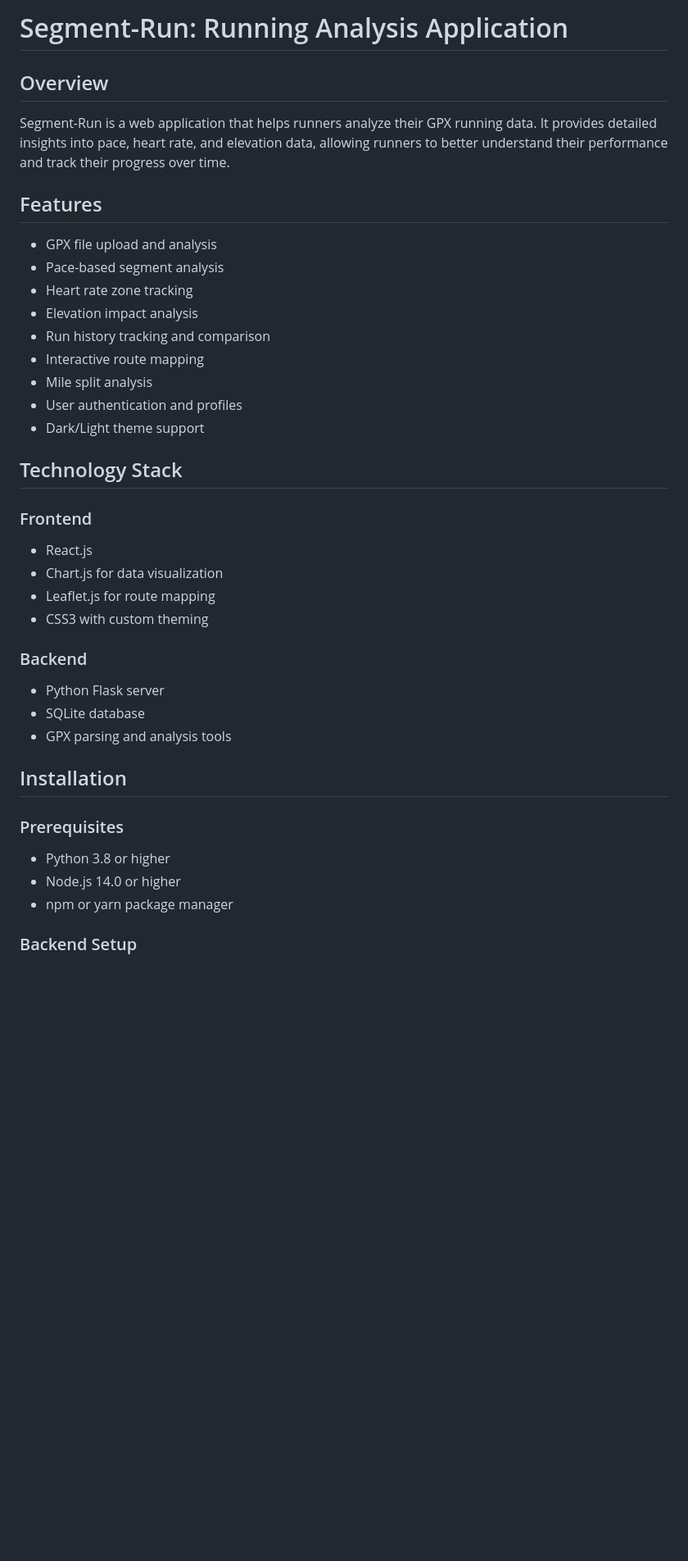
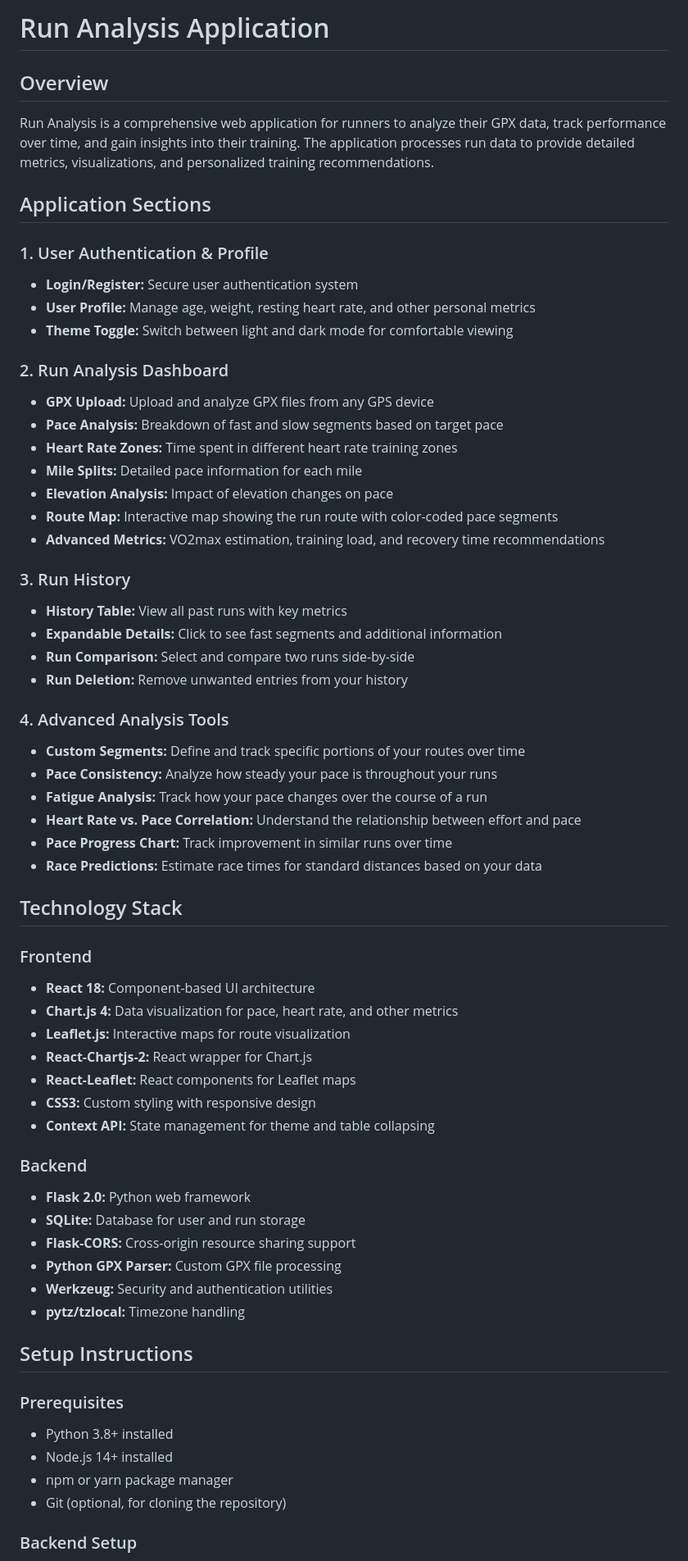
Before and after one commit to JohnDHoinville/segment-run, a Markdown page: README.md, the part around the change printed below. Shown: that part at 82% size. Rendered like a GitHub page; blank space fills up the shorter version.

```diff
--- a/README.md
+++ b/README.md
@@ -1,42 +1,64 @@
-# Segment-Run: Running Analysis Application
+# Run Analysis Application
 
 ## Overview
 
-Segment-Run is a web application that helps runners analyze their GPX running data. It provides detailed insights into pace, heart rate, and elevation data, allowing runners to better understand their performance and track their progress over time.
+Run Analysis is a comprehensive web application for runners to analyze their GPX data, track performance over time, and gain insights into their training. The application processes run data to provide detailed metrics, visualizations, and personalized training recommendations.
 
-## Features
+## Application Sections
 
-- GPX file upload and analysis
-- Pace-based segment analysis
-- Heart rate zone tracking
-- Elevation impact analysis
-- Run history tracking and comparison
-- Interactive route mapping
-- Mile split analysis
-- User authentication and profiles
-- Dark/Light theme support
+### 1. User Authentication & Profile
+- **Login/Register:** Secure user authentication system
+- **User Profile:** Manage age, weight, resting heart rate, and other personal metrics
+- **Theme Toggle:** Switch between light and dark mode for comfortable viewing
+
+### 2. Run Analysis Dashboard
+- **GPX Upload:** Upload and analyze GPX files from any GPS device
+- **Pace Analysis:** Breakdown of fast and slow segments based on target pace
+- **Heart Rate Zones:** Time spent in different heart rate training zones
+- **Mile Splits:** Detailed pace information for each mile
+- **Elevation Analysis:** Impact of elevation changes on pace
+- **Route Map:** Interactive map showing the run route with color-coded pace segments
+- **Advanced Metrics:** VO2max estimation, training load, and recovery time recommendations
+
+### 3. Run History
+- **History Table:** View all past runs with key metrics
+- **Expandable Details:** Click to see fast segments and additional information
+- **Run Comparison:** Select and compare two runs side-by-side
+- **Run Deletion:** Remove unwanted entries from your history
+
+### 4. Advanced Analysis Tools
+- **Custom Segments:** Define and track specific portions of your routes over time
+- **Pace Consistency:** Analyze how steady your pace is throughout your runs
+- **Fatigue Analysis:** Track how your pace changes over the course of a run
+- **Heart Rate vs. Pace Correlation:** Understand the relationship between effort and pace
+- **Pace Progress Chart:** Track improvement in similar runs over time
+- **Race Predictions:** Estimate race times for standard distances based on your data
 
 ## Technology Stack
 
 ### Frontend
-
-- React.js
-- Chart.js for data visualization
-- Leaflet.js for route mapping
-- CSS3 with custom theming
+- **React 18:** Component-based UI architecture
+- **Chart.js 4:** Data visualization for pace, heart rate, and other metrics
+- **Leaflet.js:** Interactive maps for route visualization
+- **React-Chartjs-2:** React wrapper for Chart.js
+- **React-Leaflet:** React components for Leaflet maps
+- **CSS3:** Custom styling with responsive design
+- **Context API:** State management for theme and table collapsing
 
 ### Backend
+- **Flask 2.0:** Python web framework
+- **SQLite:** Database for user and run storage
+- **Flask-CORS:** Cross-origin resource sharing support
+- **Python GPX Parser:** Custom GPX file processing
+- **Werkzeug:** Security and authentication utilities
+- **pytz/tzlocal:** Timezone handling
 
-- Python Flask server
-- SQLite database
-- GPX parsing and analysis tools
-
-## Installation
+## Setup Instructions
 
 ### Prerequisites
-
-- Python 3.8 or higher
-- Node.js 14.0 or higher
+- Python 3.8+ installed
+- Node.js 14+ installed
 - npm or yarn package manager
+- Git (optional, for cloning the repository)
 
 ### Backend Setup
```
Also changed, not shown: other parts of README.md (+64 -88 lines).
